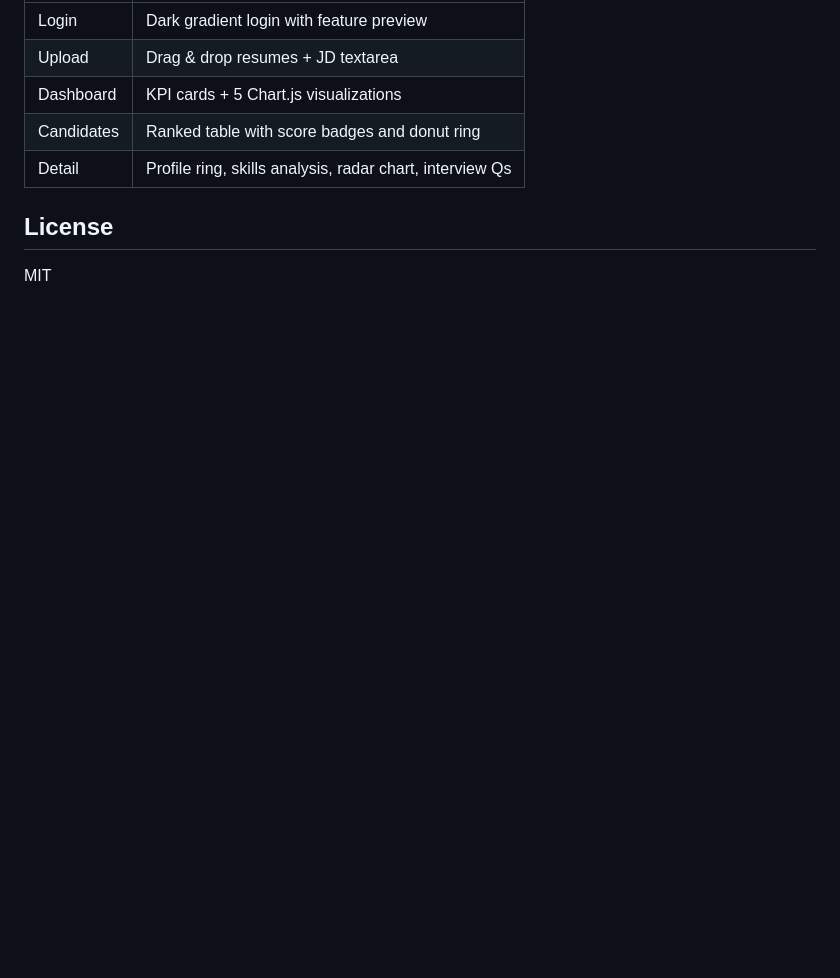
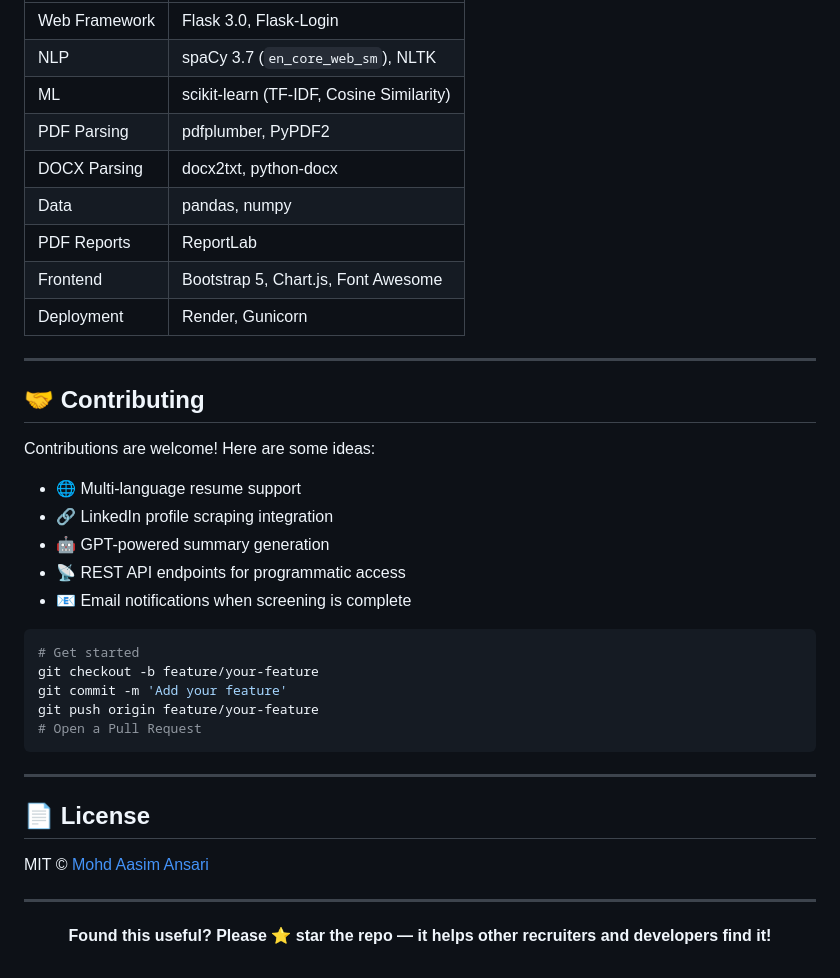
Before and after one commit to aasimansari1/Resume-Screening, a Markdown page: README.md, the part around one of its changes. GitHub-like rendering; blank space fills up the shorter version.

````diff
--- a/README.md
+++ b/README.md
@@ -107,10 +201,44 @@ ai-resume-screener/
 |---|---|
-| Login | Dark gradient login with feature preview |
-| Upload | Drag & drop resumes + JD textarea |
-| Dashboard | KPI cards + 5 Chart.js visualizations |
-| Candidates | Ranked table with score badges and donut ring |
-| Detail | Profile ring, skills analysis, radar chart, interview Qs |
+| Web Framework | Flask 3.0, Flask-Login |
+| NLP | spaCy 3.7 (`en_core_web_sm`), NLTK |
+| ML | scikit-learn (TF-IDF, Cosine Similarity) |
+| PDF Parsing | pdfplumber, PyPDF2 |
+| DOCX Parsing | docx2txt, python-docx |
+| Data | pandas, numpy |
+| PDF Reports | ReportLab |
+| Frontend | Bootstrap 5, Chart.js, Font Awesome |
+| Deployment | Render, Gunicorn |
 
-## License
+---
 
-MIT
+## 🤝 Contributing
+
+Contributions are welcome! Here are some ideas:
+
+- 🌐 Multi-language resume support
+- 🔗 LinkedIn profile scraping integration
+- 🤖 GPT-powered summary generation
+- 📡 REST API endpoints for programmatic access
+- 📧 Email notifications when screening is complete
+
+```bash
+# Get started
+git checkout -b feature/your-feature
+git commit -m 'Add your feature'
+git push origin feature/your-feature
+# Open a Pull Request
+```
+
+---
+
+## 📄 License
+
+MIT © [Mohd Aasim Ansari](https://github.com/aasimansari1)
+
+---
+
+<div align="center">
+
+**Found this useful? Please ⭐ star the repo — it helps other recruiters and developers find it!**
+
+</div>
````
Also changed, not shown: other parts of README.md (+155 -61 lines).
